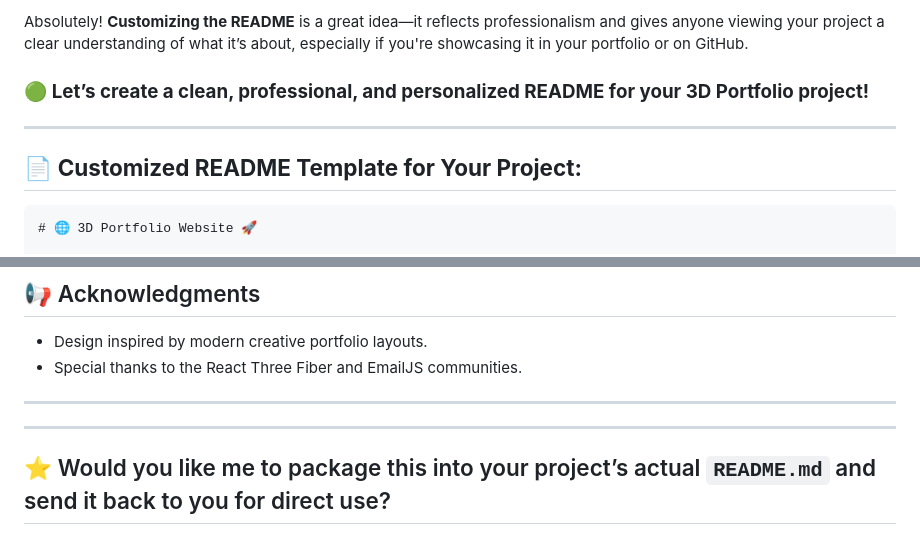
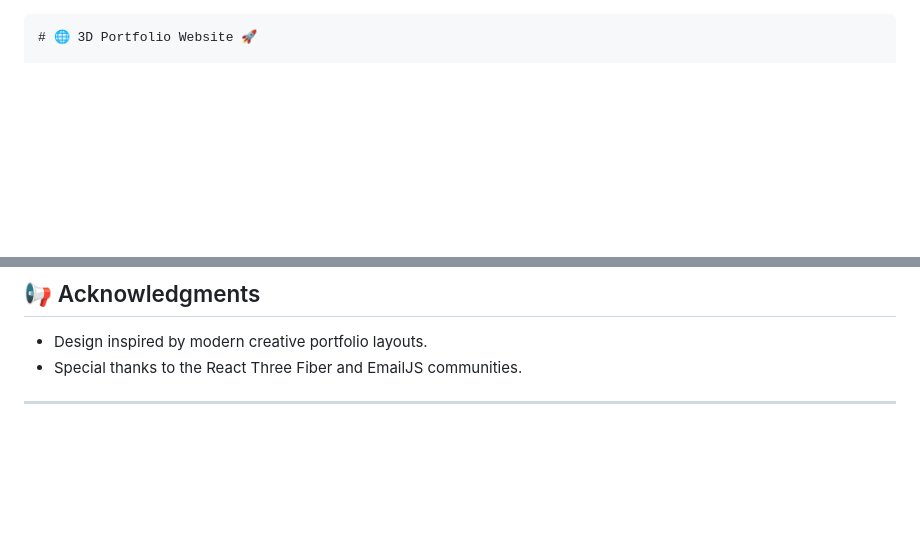
Before and after one commit to Somil1608/3d_portfolio, a Markdown page: README.md, 2 parts joined by grey strips. GitHub-like rendering; blank space fills up the shorter version.

Commit message:
change test1

````diff
--- a/README.md
+++ b/README.md
@@ -1,10 +1,3 @@
-Absolutely! **Customizing the README** is a great idea—it reflects professionalism and gives anyone viewing your project a clear understanding of what it’s about, especially if you're showcasing it in your portfolio or on GitHub.
-
-### 🟢 **Let’s create a clean, professional, and personalized README for your 3D Portfolio project!**
-
----
-
-## 📄 **Customized README Template for Your Project:**
 
 ```markdown
 # 🌐 3D Portfolio Website 🚀
@@ -143,7 +136,3 @@ This project is licensed under the [MIT License](LICENSE).
 - Special thanks to the React Three Fiber and EmailJS communities.
 
 ---
-
----
-
-## ⭐ Would you like me to package this into your project’s actual `README.md` and send it back to you for direct use?
````
